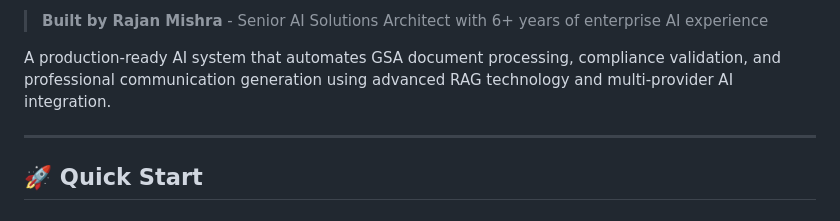
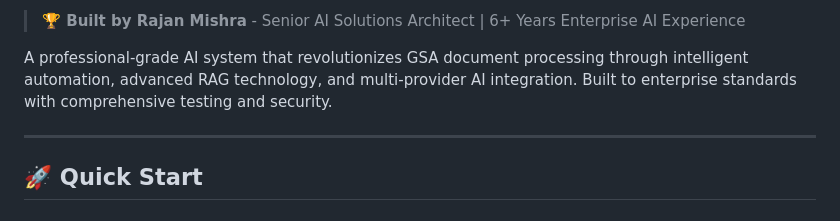
Before and after one commit to Rajanm001/data-verify-, a Markdown page: README.md, the part around the change printed below. GitHub-like rendering.

```diff
--- a/README.md
+++ b/README.md
@@ -8,7 +9,7 @@
 
-> **Built by Rajan Mishra** - Senior AI Solutions Architect with 6+ years of enterprise AI experience
+> **🏆 Built by Rajan Mishra** - Senior AI Solutions Architect | 6+ Years Enterprise AI Experience
 
-A production-ready AI system that automates GSA document processing, compliance validation, and professional communication generation using advanced RAG technology and multi-provider AI integration.
+A professional-grade AI system that revolutionizes GSA document processing through intelligent automation, advanced RAG technology, and multi-provider AI integration. Built to enterprise standards with comprehensive testing and security.
 
 ---
 
```
Also changed, not shown: other parts of README.md (+4 -3 lines).
